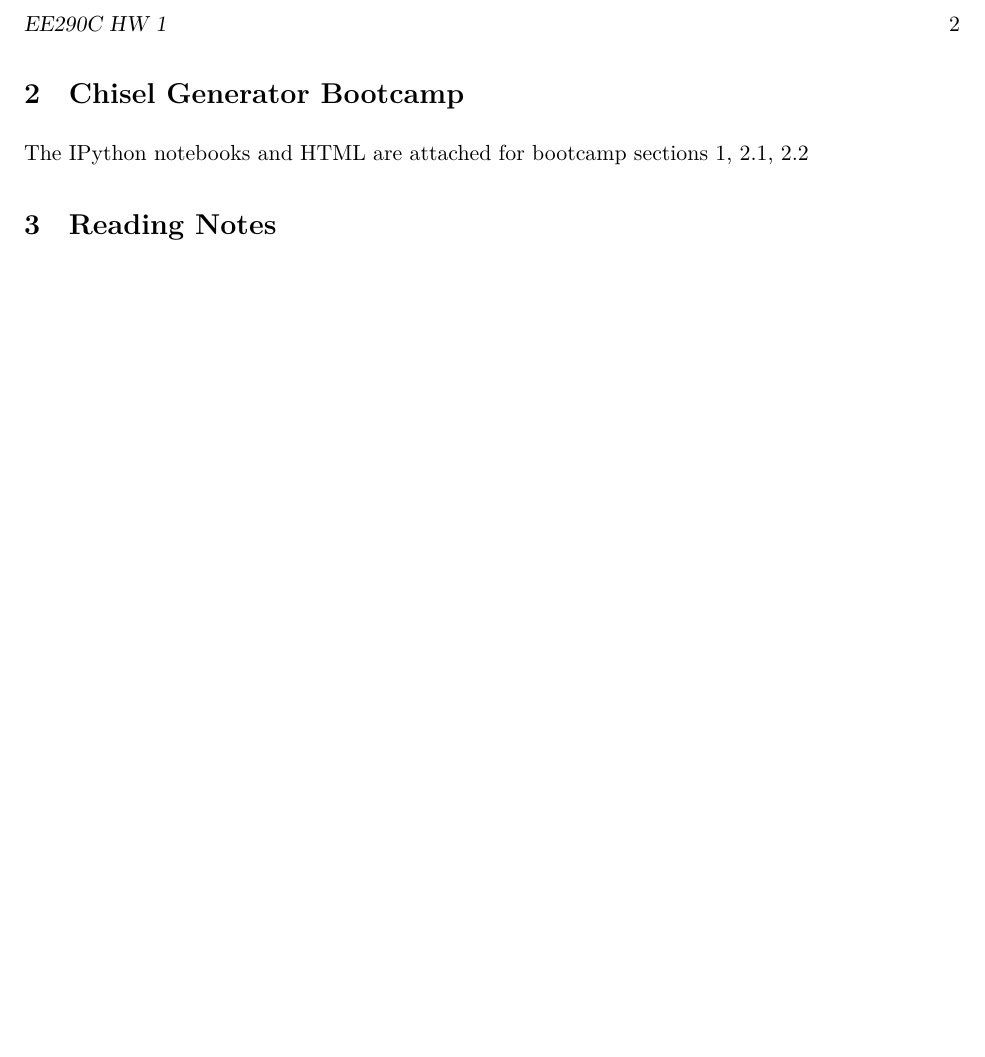
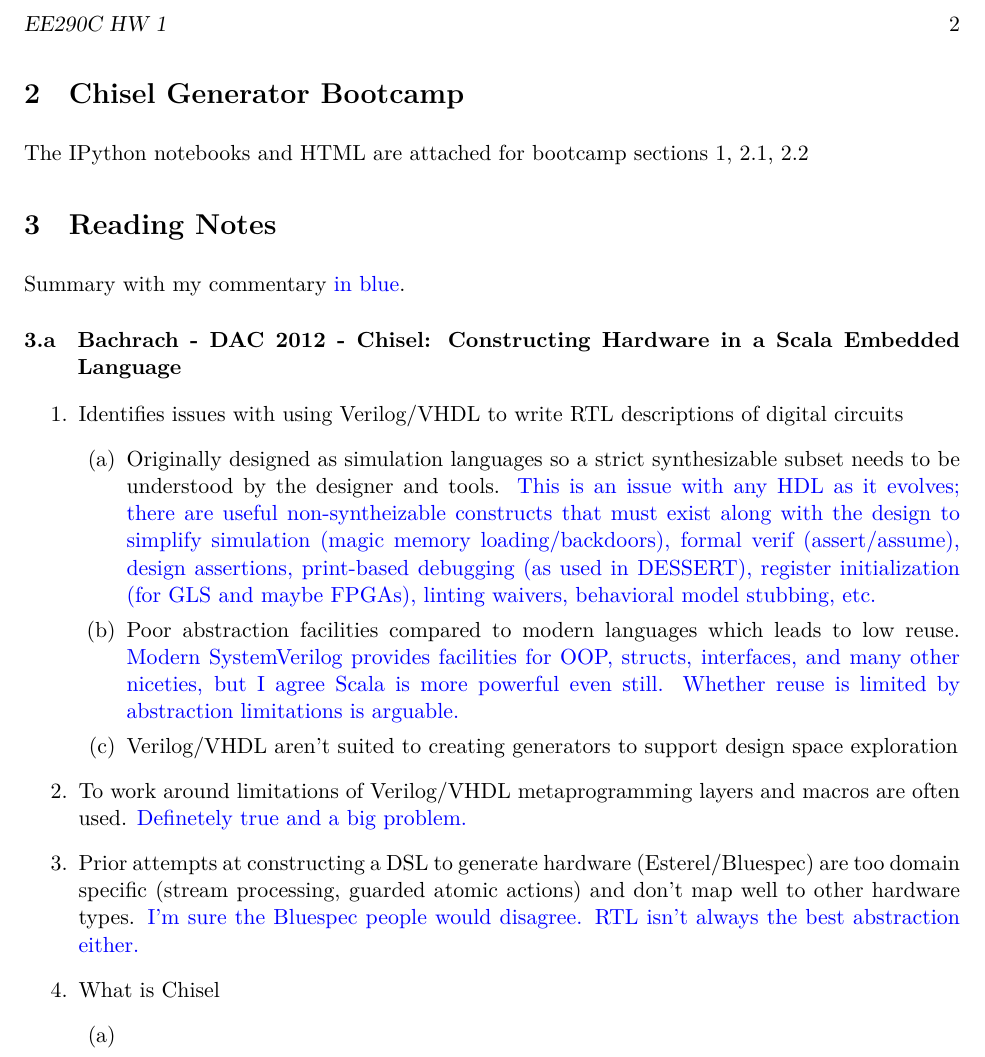
Before and after one commit to vighneshiyer/ee290c-dsp, a LaTeX problem sheet (hw/hw1/hw1_response.tex): part of page 2 of 2, cut so that both start at the same text, the shorter picture padded with empty space. Compiled offline with XeLaTeX.

Commit message:
reading papers

```diff
--- a/hw/hw1/hw1_response.tex
+++ b/hw/hw1/hw1_response.tex
@@ -44,6 +44,23 @@ Assuming the Verilator compile time is insignificant compared to the simulation
 The IPython notebooks and HTML are attached for bootcamp sections 1, 2.1, 2.2
 
 \section{Reading Notes}
+Summary with my commentary {\color{blue}in blue}.
 
+\subsection{Bachrach - DAC 2012 - Chisel: Constructing Hardware in a Scala Embedded Language}
+
+\begin{enumerate}
+\item Identifies issues with using Verilog/VHDL to write RTL descriptions of digital circuits
+    \begin{enumerate}
+        \item Originally designed as simulation languages so a strict synthesizable subset needs to be understood by the designer and tools. {\color{blue} This is an issue with any HDL as it evolves; there are useful non-syntheizable constructs that must exist along with the design to simplify simulation (magic memory loading/backdoors), formal verif (assert/assume), design assertions, print-based debugging (as used in DESSERT), register initialization (for GLS and maybe FPGAs), linting waivers, behavioral model stubbing, etc.}
+        \item Poor abstraction facilities compared to modern languages which leads to low reuse. {\color{blue} Modern SystemVerilog provides facilities for OOP, structs, interfaces, and many other niceties, but I agree Scala is more powerful even still. Whether reuse is limited by abstraction limitations is arguable.}
+        \item Verilog/VHDL aren't suited to creating generators to support design space exploration
+    \end{enumerate}
+\item To work around limitations of Verilog/VHDL metaprogramming layers and macros are often used. {\color{blue} Definetely true and a big problem.}
+\item Prior attempts at constructing a DSL to generate hardware (Esterel/Bluespec) are too domain specific (stream processing, guarded atomic actions) and don't map well to other hardware types. {\color{blue} I'm sure the Bluespec people would disagree. RTL isn't always the best abstraction either.}
+\item What is Chisel
+    \begin{enumerate}
+        \item
+    \end{enumerate}
+\end{enumerate}
 
 \end{document}
```
Also changed, not shown: hw/hw1/hw1_response.pdf.
